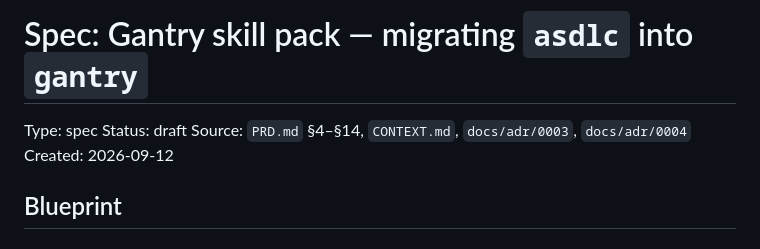
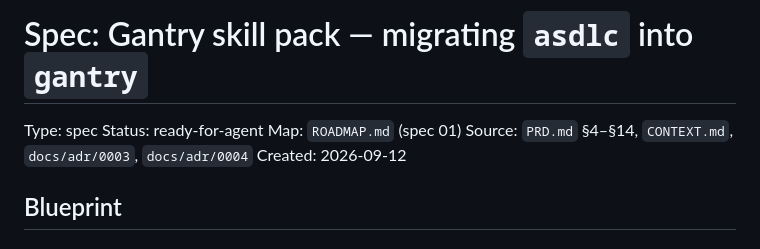
Before and after one commit to JulioBorges/gantry, a Markdown page: .scratch/gantry-migration/spec.md, the part around the change. Rendered like a GitHub page.

```diff
--- a/.scratch/gantry-migration/spec.md
+++ b/.scratch/gantry-migration/spec.md
@@ -1,7 +1,8 @@
 # Spec: Gantry skill pack — migrating `asdlc` into `gantry`
 
 Type: spec
-Status: draft
+Status: ready-for-agent
+Map: `ROADMAP.md` (spec 01)
 Source: `PRD.md` §4–§14, `CONTEXT.md`, `docs/adr/0003`, `docs/adr/0004`
 Created: 2026-09-12
 
```
Also changed, not shown: ROADMAP.md (added, +101 -0 lines).
